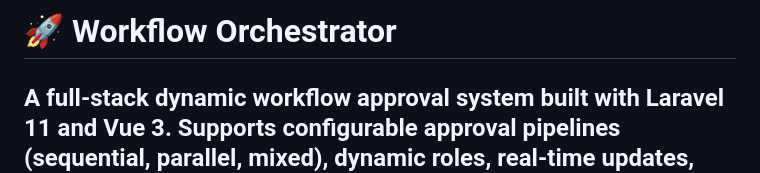
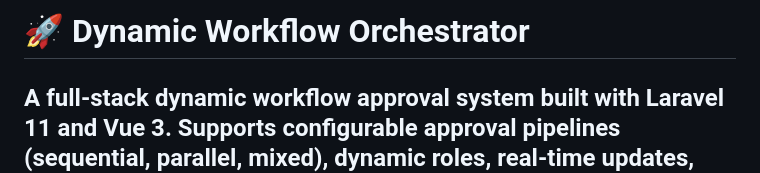
Before and after one commit to ahmed-bayome/workflow-orchestrator, a Markdown page: README.md, the part around the change. Drawn GitHub-style.

```diff
--- a/README.md
+++ b/README.md
@@ -1,4 +1,4 @@
-# 🚀 Workflow Orchestrator
+# 🚀 Dynamic Workflow Orchestrator
 
 A full-stack dynamic workflow approval system built with **Laravel 11** and **Vue 3**. Supports configurable approval pipelines (sequential, parallel, mixed), dynamic roles, real-time updates, and robust background processing.
 ---
```
